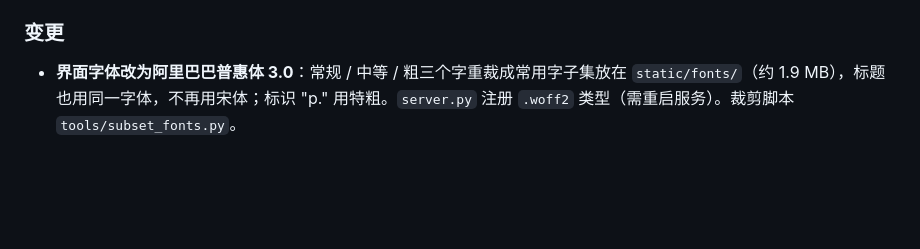
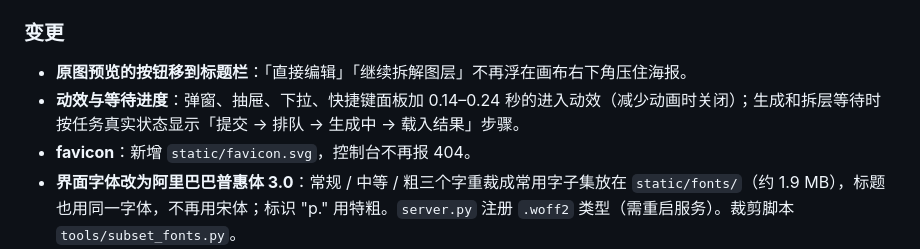
Before and after one commit to wanghao8702/poster-workbench-v2, a Markdown page: docs/变更日志.md, the part around the change. GitHub-like rendering; blank space fills up the shorter version.

```diff
--- a/docs/变更日志.md
+++ b/docs/变更日志.md
@@ -17,6 +17,9 @@
 
 ### 变更
 
+- **原图预览的按钮移到标题栏**：「直接编辑」「继续拆解图层」不再浮在画布右下角压住海报。
+- **动效与等待进度**：弹窗、抽屉、下拉、快捷键面板加 0.14–0.24 秒的进入动效（减少动画时关闭）；生成和拆层等待时按任务真实状态显示「提交 → 排队 → 生成中 → 载入结果」步骤。
+- **favicon**：新增 `static/favicon.svg`，控制台不再报 404。
 - **界面字体改为阿里巴巴普惠体 3.0**：常规 / 中等 / 粗三个字重裁成常用字子集放在 `static/fonts/`（约 1.9 MB），标题也用同一字体，不再用宋体；标识 "p." 用特粗。`server.py` 注册 `.woff2` 类型（需重启服务）。裁剪脚本 `tools/subset_fonts.py`。
 - **删除英文小标题**：画布标题栏的 PREVIEW / ORIGINAL / LAYERS 和右栏的 LAYERS 删除；画布标题栏改为深色名称加浅灰尺寸。
 - **顶栏分主次**：「收起左栏」移到画布标题栏最左边，改成图标按钮；「我的素材库」「API 设置」加图标，「载入示例」改为浅灰文字按钮；缺 API Key 时「API 设置」变成琥珀色，填好后恢复。
```
Also changed, not shown: docs/界面优化记录.md (+24 -3 lines), docs/问题待办.md (+1 -3 lines), docs/images/界面优化/after-等待进度.png (added), 1 other file.
